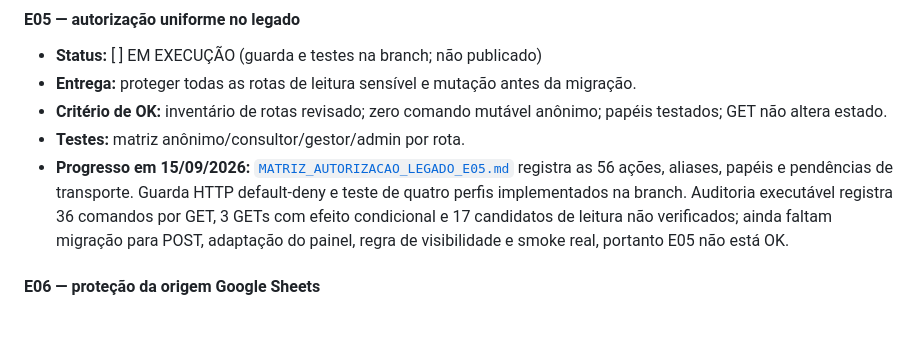
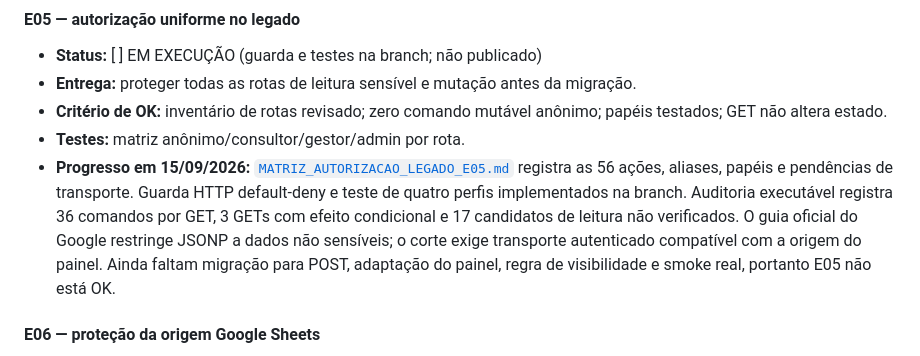
Before and after one commit to reinaldobueno-cyber/GESTCSI, a Markdown page: PLANO_EVOLUCAO_BACKEND_GEST_CSI.md, the part around the change. GitHub-like rendering; blank space fills up the shorter version.

```diff
--- a/PLANO_EVOLUCAO_BACKEND_GEST_CSI.md
+++ b/PLANO_EVOLUCAO_BACKEND_GEST_CSI.md
@@ -257,7 +257,7 @@ Ao final deste plano, o GEST CSI deverá:
 - **Entrega:** proteger todas as rotas de leitura sensível e mutação antes da migração.
 - **Critério de OK:** inventário de rotas revisado; zero comando mutável anônimo; papéis testados; GET não altera estado.
 - **Testes:** matriz anônimo/consultor/gestor/admin por rota.
-- **Progresso em 15/09/2026:** [`MATRIZ_AUTORIZACAO_LEGADO_E05.md`](./MATRIZ_AUTORIZACAO_LEGADO_E05.md) registra as 56 ações, aliases, papéis e pendências de transporte. Guarda HTTP default-deny e teste de quatro perfis implementados na branch. Auditoria executável registra 36 comandos por GET, 3 GETs com efeito condicional e 17 candidatos de leitura não verificados; ainda faltam migração para POST, adaptação do painel, regra de visibilidade e smoke real, portanto E05 não está OK.
+- **Progresso em 15/09/2026:** [`MATRIZ_AUTORIZACAO_LEGADO_E05.md`](./MATRIZ_AUTORIZACAO_LEGADO_E05.md) registra as 56 ações, aliases, papéis e pendências de transporte. Guarda HTTP default-deny e teste de quatro perfis implementados na branch. Auditoria executável registra 36 comandos por GET, 3 GETs com efeito condicional e 17 candidatos de leitura não verificados. O guia oficial do Google restringe JSONP a dados não sensíveis; o corte exige transporte autenticado compatível com a origem do painel. Ainda faltam migração para POST, adaptação do painel, regra de visibilidade e smoke real, portanto E05 não está OK.
 
 #### E06 — proteção da origem Google Sheets
 
```
Also changed, not shown: MATRIZ_AUTORIZACAO_LEGADO_E05.md (+6 -0 lines).
